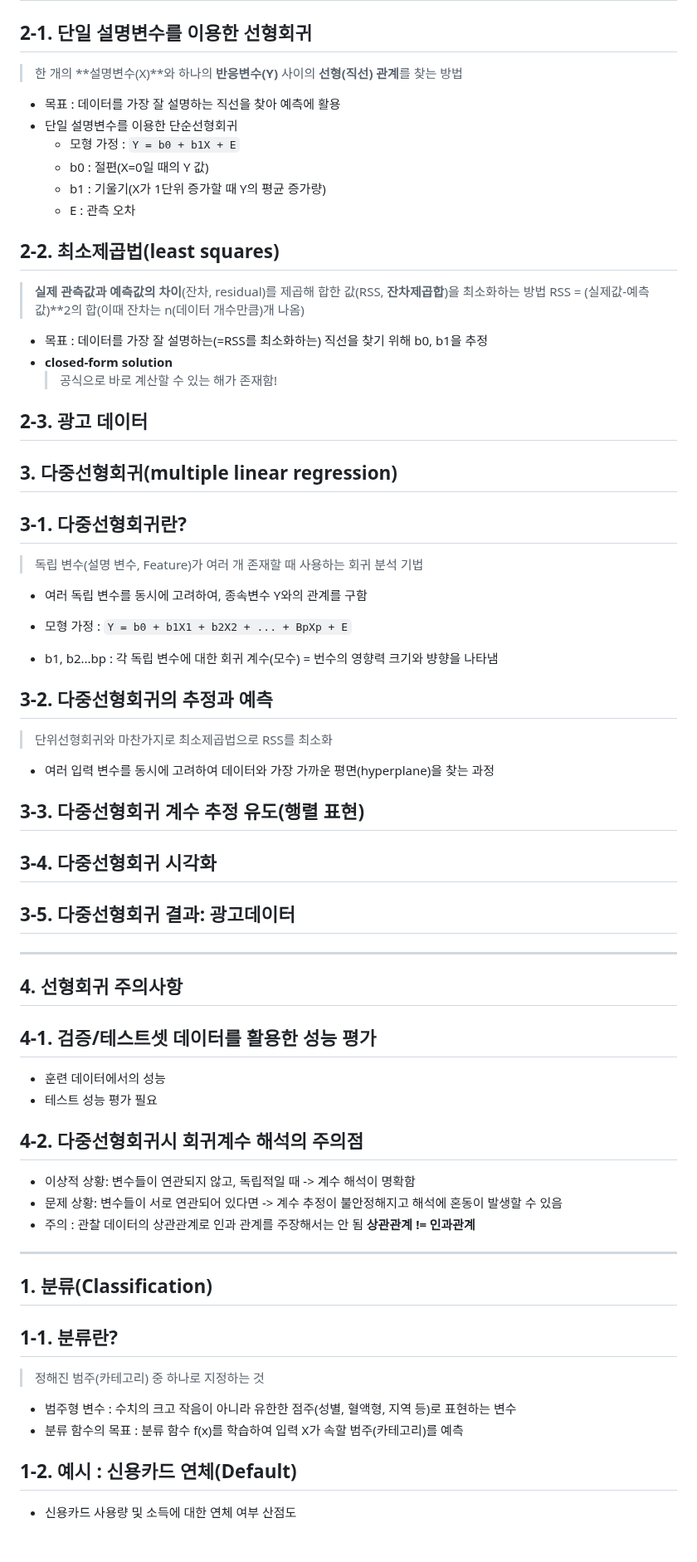
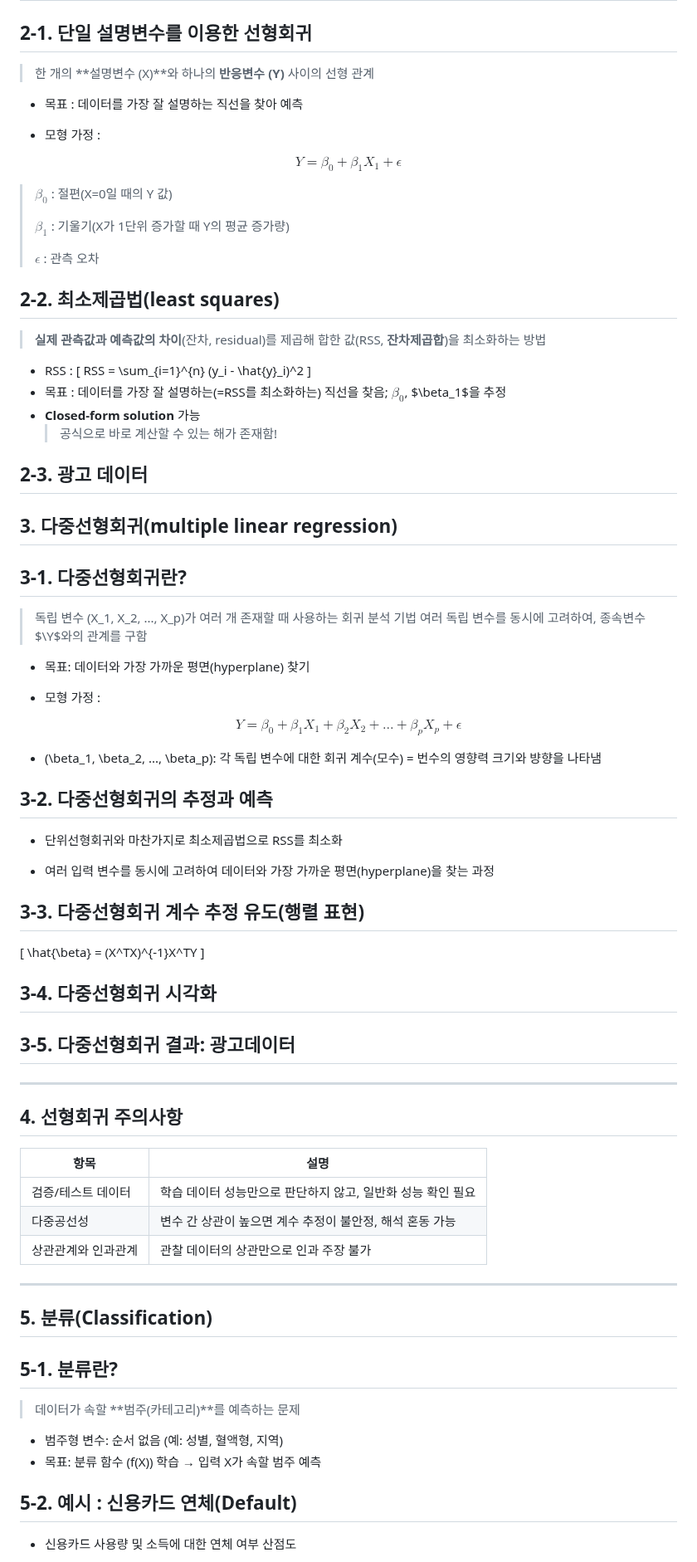
Before and after one commit to jeoneunjin/-TIL-Frontend, a Markdown page: AI/[AI]AI_기계학습_방법론_01.md, the part around one of its changes. Shown at 83% size. GitHub-like rendering; blank space fills up the shorter version.

```diff
--- a/AI/[AI]AI_기계학습_방법론_01.md
+++ b/AI/[AI]AI_기계학습_방법론_01.md
@@ -19,22 +26,32 @@
 
 ## 2-1. 단일 설명변수를 이용한 선형회귀
 
-> 한 개의 **설명변수(X)**와 하나의 **반응변수(Y)** 사이의 **선형(직선) 관계**를 찾는 방법
+> 한 개의 **설명변수 \(X\)**와 하나의 **반응변수 \(Y\)** 사이의 선형 관계
 
-- 목표 : 데이터를 가장 잘 설명하는 직선을 찾아 예측에 활용
-- 단일 설명변수를 이용한 단순선형회귀
-  - 모형 가정 : `Y = b0 + b1X + E`
-  - b0 : 절편(X=0일 때의 Y 값)
-  - b1 : 기울기(X가 1단위 증가할 때 Y의 평균 증가량)
-  - E : 관측 오차
+- 목표 : 데이터를 가장 잘 설명하는 직선을 찾아 예측
+
+- 모형 가정 :
+
+$$
+Y = \beta_0 + \beta_1 X_1 + \epsilon
+$$
+
+> $\beta_0$ : 절편(X=0일 때의 Y 값)
+>
+> $\beta_1$ : 기울기(X가 1단위 증가할 때 Y의 평균 증가량)
+>
+> $\epsilon$ : 관측 오차
 
 ## 2-2. 최소제곱법(least squares)
 
 > **실제 관측값과 예측값의 차이**(잔차, residual)를 제곱해 합한 값(RSS, **잔차제곱합**)을 최소화하는 방법
-> RSS = (실제값-예측값)\*\*2의 합(이때 잔차는 n(데이터 개수만큼)개 나옴)
 
-- 목표 : 데이터를 가장 잘 설명하는(=RSS를 최소화하는) 직선을 찾기 위해 b0, b1을 추정
-- **closed-form solution**
+- RSS :
+  \[
+  RSS = \sum\_{i=1}^{n} (y_i - \hat{y}\_i)^2
+  \]
+- 목표 : 데이터를 가장 잘 설명하는(=RSS를 최소화하는) 직선을 찾음; $\beta_0$, $\beta_1$을 추정
+- **Closed-form solution** 가능
   > 공식으로 바로 계산할 수 있는 해가 존재함!
 
 ## 2-3. 광고 데이터
@@ -43,20 +60,30 @@
 
 ## 3-1. 다중선형회귀란?
 
-> 독립 변수(설명 변수, Feature)가 여러 개 존재할 때 사용하는 회귀 분석 기법
+> 독립 변수 \(X_1, X_2, ..., X_p\)가 여러 개 존재할 때 사용하는 회귀 분석 기법
+> 여러 독립 변수를 동시에 고려하여, 종속변수 $\Y$와의 관계를 구함
 
-- 여러 독립 변수를 동시에 고려하여, 종속변수 Y와의 관계를 구함
+- 목표: 데이터와 가장 가까운 평면(hyperplane) 찾기
 
-- 모형 가정 : `Y = b0 + b1X1 + b2X2 + ... + BpXp + E`
-- b1, b2...bp : 각 독립 변수에 대한 회귀 계수(모수) = 번수의 영향력 크기와 뱡향을 나타냄
+- 모형 가정 :
+
+$$
+Y = \beta_0 + \beta_1 X_1 + \beta_2 X_2 + \dots + \beta_p X_p + \epsilon
+$$
+
+- \(\beta_1, \beta_2, ..., \beta_p\): 각 독립 변수에 대한 회귀 계수(모수) = 번수의 영향력 크기와 뱡향을 나타냄
 
 ## 3-2. 다중선형회귀의 추정과 예측
 
-> 단위선형회귀와 마찬가지로 최소제곱법으로 RSS를 최소화
+- 단위선형회귀와 마찬가지로 최소제곱법으로 RSS를 최소화
 
 - 여러 입력 변수를 동시에 고려하여 데이터와 가장 가까운 평면(hyperplane)을 찾는 과정
 
 ## 3-3. 다중선형회귀 계수 추정 유도(행렬 표현)
+
+\[
+\hat{\beta} = (X^TX)^{-1}X^TY
+\]
 
 ## 3-4. 다중선형회귀 시각화
 
@@ -66,30 +93,24 @@
 
 ## 4. 선형회귀 주의사항
 
-## 4-1. 검증/테스트셋 데이터를 활용한 성능 평가
-
-- 훈련 데이터에서의 성능
-- 테스트 성능 평가 필요
-
-## 4-2. 다중선형회귀시 회귀계수 해석의 주의점
-
-- 이상적 상황: 변수들이 연관되지 않고, 독립적일 때 -> 계수 해석이 명확함
-- 문제 상황: 변수들이 서로 연관되어 있다면 -> 계수 추정이 불안정해지고 해석에 혼동이 발생할 수 있음
-- 주의 : 관찰 데이터의 상관관계로 인과 관계를 주장해서는 안 됨
-  **상관관계 != 인과관계**
+| 항목                | 설명                                                        |
+| ------------------- | ----------------------------------------------------------- |
+| 검증/테스트 데이터  | 학습 데이터 성능만으로 판단하지 않고, 일반화 성능 확인 필요 |
+| 다중공선성          | 변수 간 상관이 높으면 계수 추정이 불안정, 해석 혼동 가능    |
+| 상관관계와 인과관계 | 관찰 데이터의 상관만으로 인과 주장 불가                     |
 
 ---
 
-## 1. 분류(Classification)
+## 5. 분류(Classification)
 
-## 1-1. 분류란?
+## 5-1. 분류란?
 
-> 정해진 범주(카테고리) 중 하나로 지정하는 것
+> 데이터가 속할 **범주(카테고리)**를 예측하는 문제
 
-- 범주형 변수 : 수치의 크고 작음이 아니라 유한한 점주(성별, 혈액형, 지역 등)로 표현하는 변수
-- 분류 함수의 목표 : 분류 함수 f(x)를 학습하여 입력 X가 속할 범주(카테고리)를 예측
+- 범주형 변수: 순서 없음 (예: 성별, 혈액형, 지역)
+- 목표: 분류 함수 \(f(X)\) 학습 → 입력 X가 속할 범주 예측
 
-## 1-2. 예시 : 신용카드 연체(Default)
+## 5-2. 예시 : 신용카드 연체(Default)
 
 - 신용카드 사용량 및 소득에 대한 연체 여부 산점도
 
```
Also changed, not shown: other parts of AI/[AI]AI_기계학습_방법론_01.md (+77 -35 lines), AI/[AI]다중_퍼셉트론_파이프라인.md (added, +28 -0 lines), AI/[AI]역전파_이해.md (added, +173 -0 lines).
